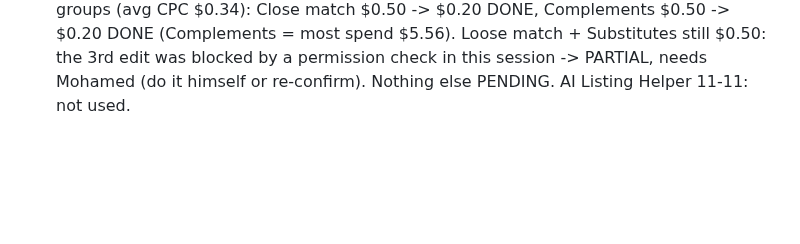
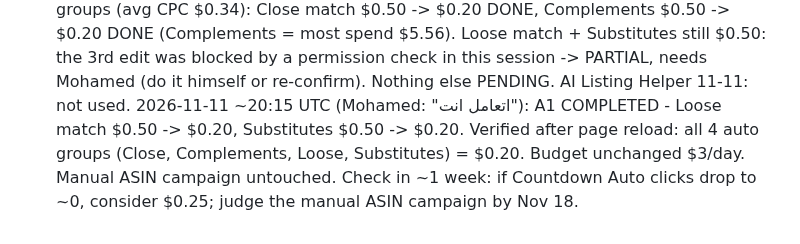
Before and after one commit to obelixagency/colorbloop-social, a Markdown page: erank_log.md, the part around the change. Rendered like a GitHub page; blank space fills up the shorter version.

Commit message:
Amazon Ads: Countdown Auto bids -> $0.20 (A1 done)
Co-Authored-By: Claude Opus 5.5 <noreply@anthropic.com>
Claude-Session: https://claude.ai/code/session_019ics5aB1zLHxpfJke3T2WM

```diff
--- a/erank_log.md
+++ b/erank_log.md
@@ -742,3 +742,6 @@ Status check:
   Close match $0.50 -> $0.20 DONE, Complements $0.50 -> $0.20 DONE (Complements = most spend $5.56).
   Loose match + Substitutes still $0.50: the 3rd edit was blocked by a permission check in this session -> PARTIAL, needs Mohamed (do it himself or re-confirm).
 Nothing else PENDING. AI Listing Helper 11-11: not used.
+2026-11-11 ~20:15 UTC (Mohamed: "اتعامل انت"): A1 COMPLETED - Loose match $0.50 -> $0.20, Substitutes $0.50 -> $0.20.
+  Verified after page reload: all 4 auto groups (Close, Complements, Loose, Substitutes) = $0.20. Budget unchanged $3/day. Manual ASIN campaign untouched.
+  Check in ~1 week: if Countdown Auto clicks drop to ~0, consider $0.25; judge the manual ASIN campaign by Nov 18.
```
